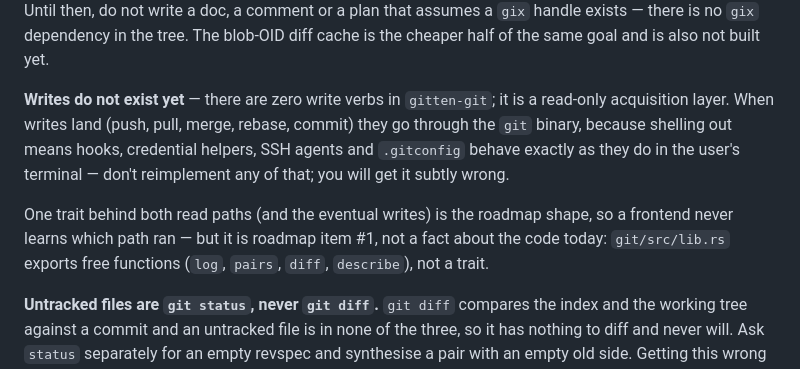
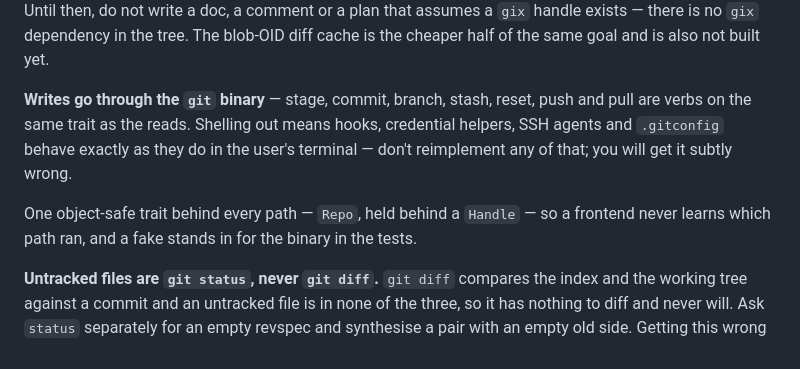
Before and after one commit to chrischriscris/gitten, a Markdown page: AGENTS.md, the part around the change. Drawn GitHub-style.

Commit message:
AGENTS: the Git section describes the trait and the write verbs that now exist

```diff
--- a/AGENTS.md
+++ b/AGENTS.md
@@ -102,16 +102,15 @@ not write a doc, a comment or a plan that assumes a `gix` handle exists — ther
 no `gix` dependency in the tree. The blob-OID diff cache is the cheaper half of
 the same goal and is also not built yet.
 
-**Writes do not exist yet** — there are zero write verbs in `gitten-git`; it is a
-read-only acquisition layer. When writes land (push, pull, merge, rebase, commit)
-they go through the `git` binary, because shelling out means hooks, credential
-helpers, SSH agents and `.gitconfig` behave exactly as they do in the user's
-terminal — don't reimplement any of that; you will get it subtly wrong.
+**Writes go through the `git` binary** — stage, commit, branch, stash, reset,
+push and pull are verbs on the same trait as the reads. Shelling out means
+hooks, credential helpers, SSH agents and `.gitconfig` behave exactly as they
+do in the user's terminal — don't reimplement any of that; you will get it
+subtly wrong.
 
-One trait behind both read paths (and the eventual writes) is the roadmap shape,
-so a frontend never learns which path ran — but it is roadmap item #1, not a fact
-about the code today: `git/src/lib.rs` exports free functions (`log`, `pairs`,
-`diff`, `describe`), not a trait.
+One object-safe trait behind every path — `Repo`, held behind a `Handle` — so
+a frontend never learns which path ran, and a fake stands in for the binary in
+the tests.
 
 **Untracked files are `git status`, never `git diff`.** `git diff` compares the
 index and the working tree against a commit and an untracked file is in none of
```
